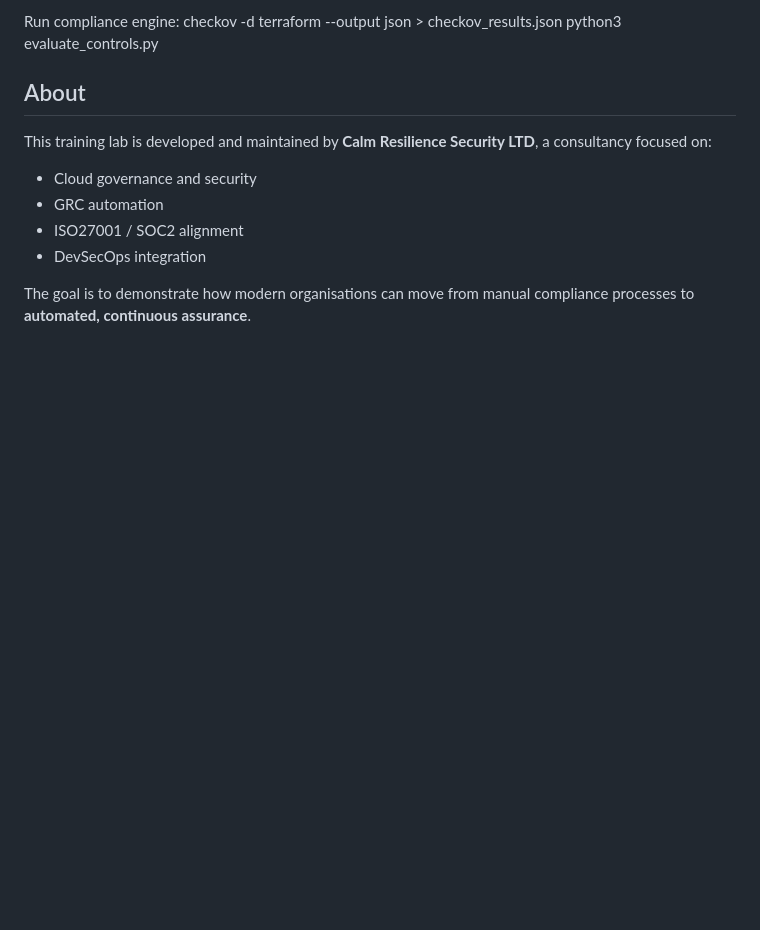
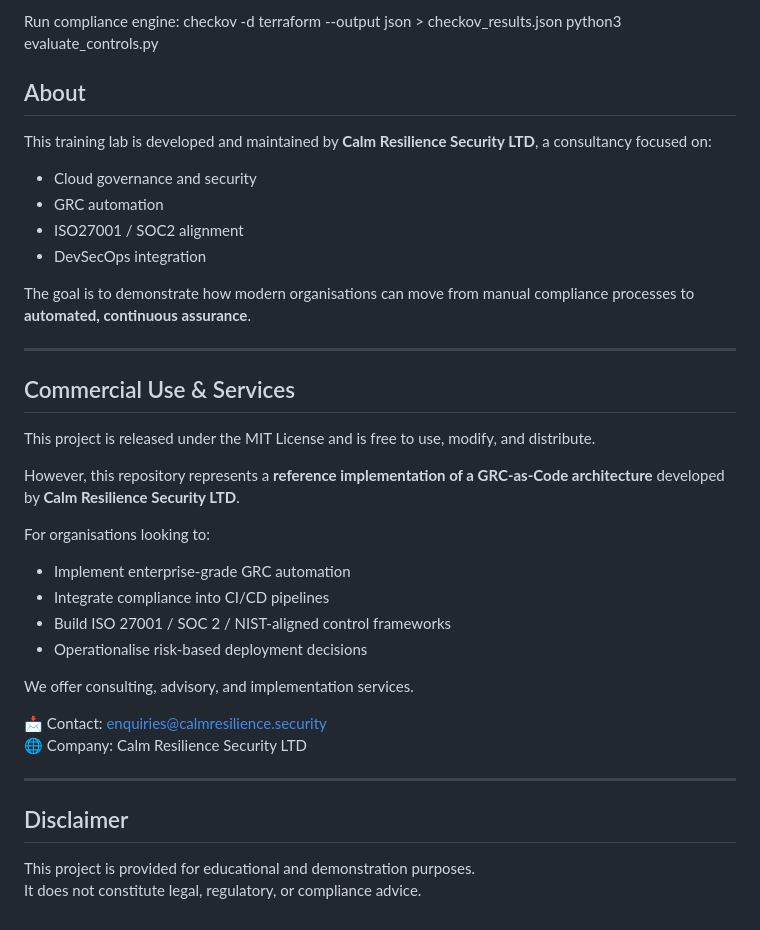
Before and after one commit to Jaymeso/grc-as-code-lab, a Markdown page: README.md, the part around the change. Rendered like a GitHub page; blank space fills up the shorter version.

Commit message:
Add commercial use notice and consulting positioning

```diff
--- a/README.md
+++ b/README.md
@@ -227,3 +227,32 @@ This training lab is developed and maintained by **Calm Resilience Security LTD*
 - DevSecOps integration
 
 The goal is to demonstrate how modern organisations can move from manual compliance processes to **automated, continuous assurance**.
+
+
+
+---
+
+## Commercial Use & Services
+
+This project is released under the MIT License and is free to use, modify, and distribute.
+
+However, this repository represents a **reference implementation of a GRC-as-Code architecture** developed by **Calm Resilience Security LTD**.
+
+For organisations looking to:
+
+- Implement enterprise-grade GRC automation
+- Integrate compliance into CI/CD pipelines
+- Build ISO 27001 / SOC 2 / NIST-aligned control frameworks
+- Operationalise risk-based deployment decisions
+
+We offer consulting, advisory, and implementation services.
+
+📩 Contact: enquiries@calmresilience.security
+🌐 Company: Calm Resilience Security LTD
+
+---
+
+## Disclaimer
+
+This project is provided for educational and demonstration purposes.
+It does not constitute legal, regulatory, or compliance advice.
```
